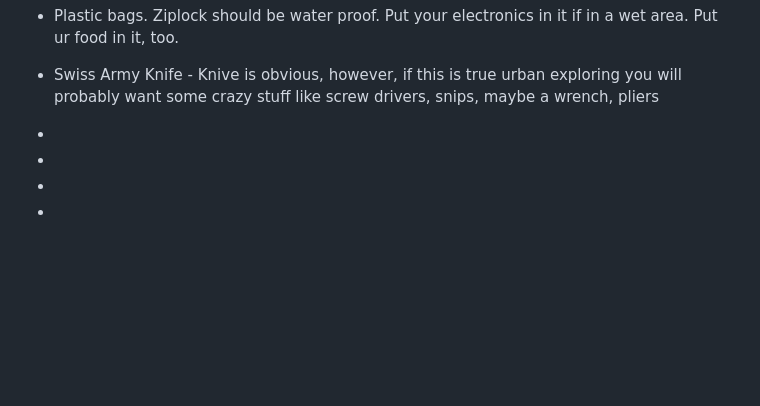
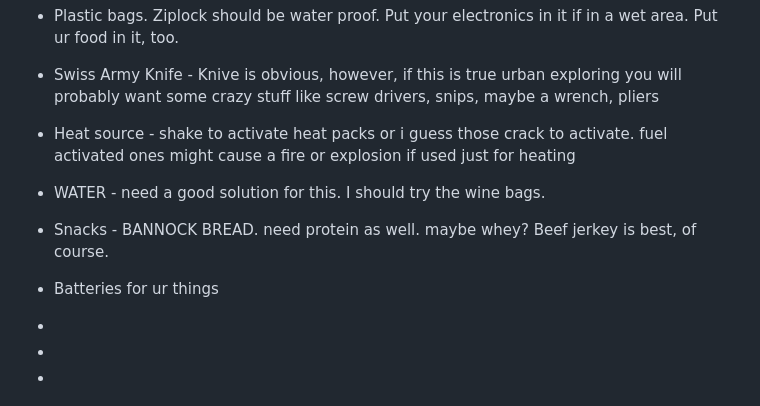
Before and after one commit to docPoacher/hello-world, a Markdown page: 2024-02-29 muse includes edc kit.md, the part around the change printed below. Drawn GitHub-style; blank space fills up the shorter version.

```diff
--- a/2024-02-29 muse includes edc kit.md
+++ b/2024-02-29 muse includes edc kit.md
@@ -66,7 +66,10 @@ Cameras
   - Chalk - ORDER SOME ALREADY WHAT IS WRONG WITH YOU.  They have flourescent and glow in the dark varieties.
   - Plastic bags.  Ziplock should be water proof.  Put your electronics in it if in a wet area.  Put ur food in it, too.
   - Swiss Army Knife - Knive is obvious, however, if this is true urban exploring you will probably want some crazy stuff like screw drivers, snips, maybe a wrench, pliers
-  -
+  - Heat source - shake to activate heat packs or i guess those crack to activate.  fuel activated ones might cause a fire or explosion if used just for heating
+  - WATER - need a good solution for this.  I should try the wine bags.
+  - Snacks - BANNOCK BREAD.  need protein as well.  maybe whey? Beef jerkey is best, of course.
+  - Batteries for ur things
   -
 
 
```
Also changed, not shown: other parts of 2024-02-29 muse includes edc kit.md (+1 -1 lines).
